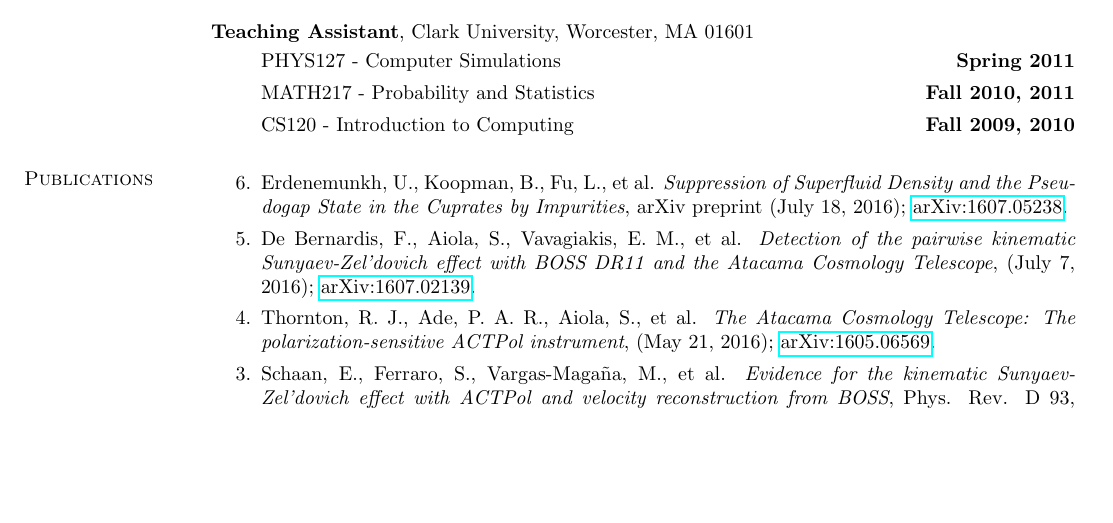
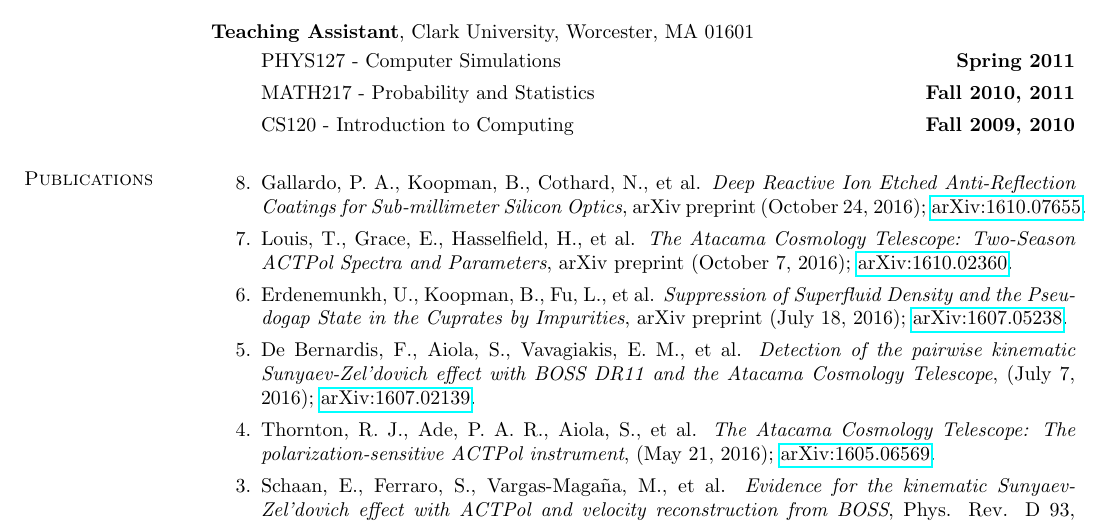
Before and after one commit to BrianJKoopman/cv, a LaTeX CV (bjk_cv.tex): part of page 2 of 4, cut so that both start at the same text, the shorter picture padded with empty space. Compiled offline with pdfLaTeX.

Commit message:
added louis et al and gallardo et al papers

```diff
--- a/bjk_cv.tex
+++ b/bjk_cv.tex
@@ -122,6 +122,13 @@ nanofabrication and general data analysis.
 \section{\sc Publications}
 \begin{enumerate}
 
+\item[{8.}] Gallardo, P.~A., Koopman, B., Cothard, N., et al. \textit{Deep
+    Reactive Ion Etched Anti-Reflection Coatings for Sub-millimeter Silicon
+    Optics}, arXiv preprint (October 24, 2016);
+    \href{https://arxiv.org/abs/1610.07655}{arXiv:1610.07655}.
+\item[{7.}] Louis, T., Grace, E., Hasselfield, H., et al. \textit{The Atacama
+    Cosmology Telescope: Two-Season ACTPol Spectra and Parameters}, arXiv preprint
+    (October 7, 2016); \href{https://arxiv.org/abs/1610.02360}{arXiv:1610.02360}.
 \item[{6.}] Erdenemunkh, U., Koopman, B., Fu, L., et al. \textit{Suppression of
     Superfluid Density and the Pseudogap State in the Cuprates by Impurities},
     arXiv preprint (July 18, 2016);
```
Also changed, not shown: bjk_cv_latest.pdf.
